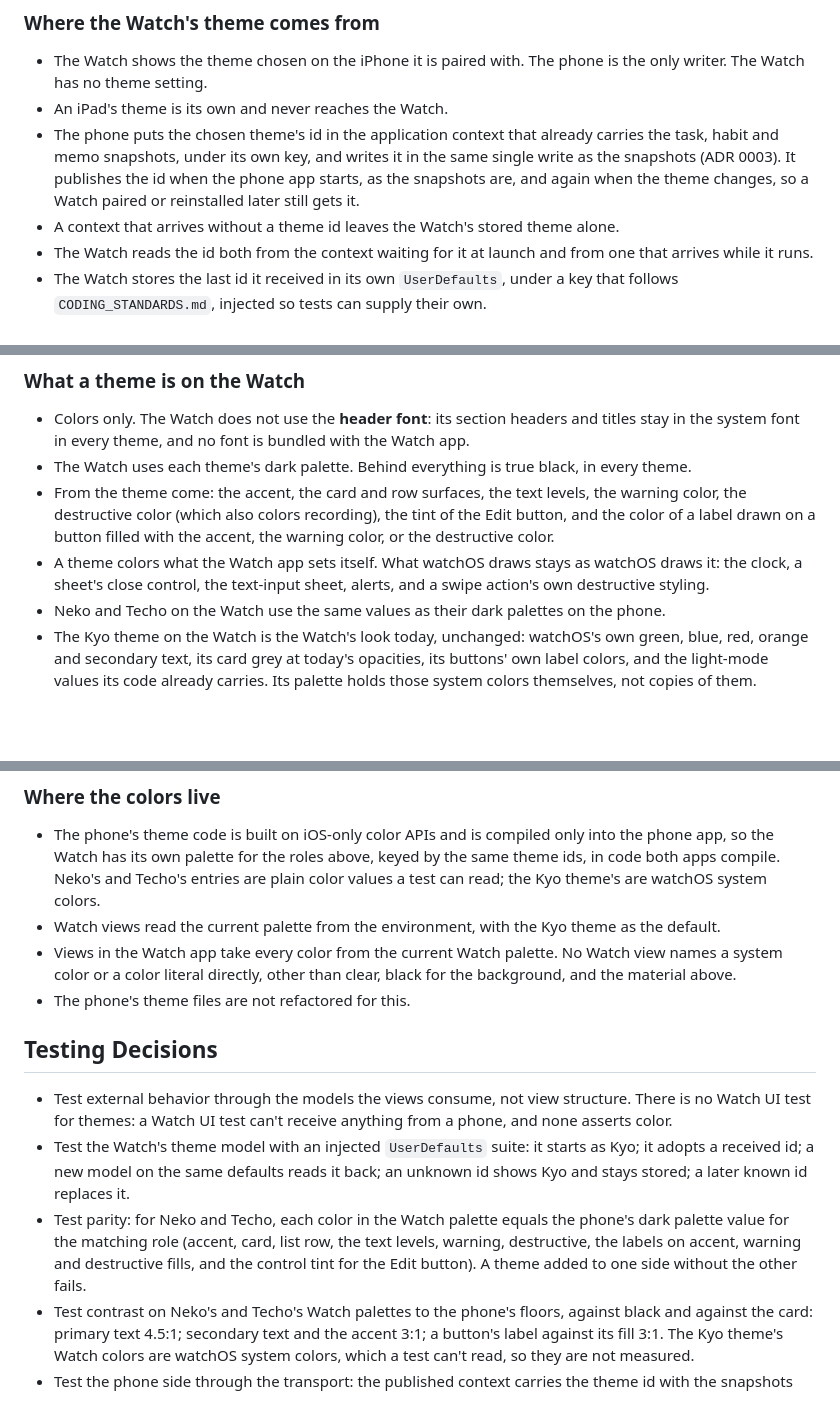
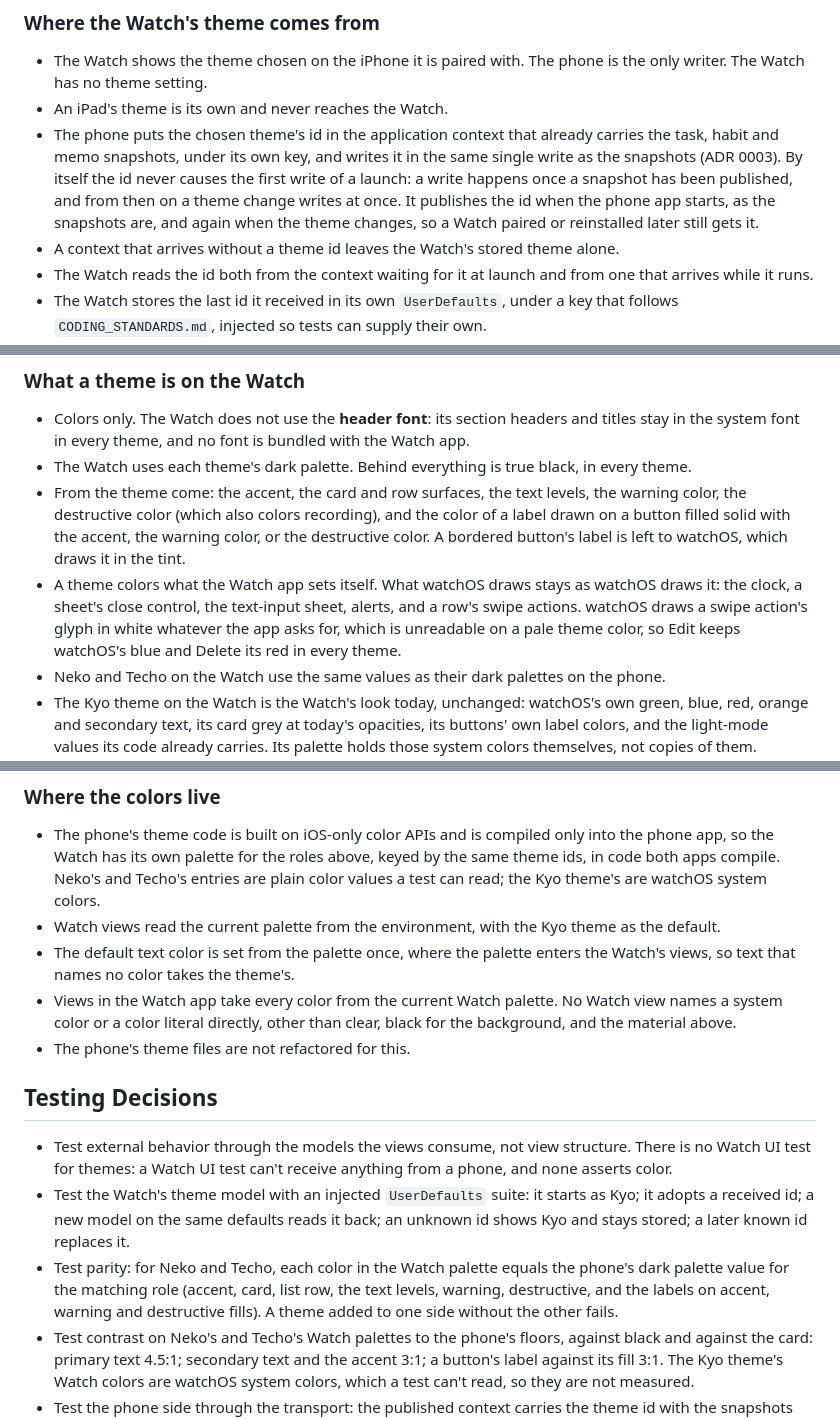
Before and after one commit to xchrisbailey/kyo, a Markdown page: docs/specs/watch-themes.md, 3 parts joined by grey strips. GitHub-like rendering; blank space fills up the shorter version.

Commit message:
docs: keep system swipe actions and tighten the watch themes spec after the branch pass
Co-Authored-By: Claude Opus 5.5 <noreply@anthropic.com>

```diff
--- a/docs/specs/watch-themes.md
+++ b/docs/specs/watch-themes.md
@@ -43,7 +43,7 @@ Terms follow `GLOSSARY.md`: **Theme**, **Header font**, **Today**, **Section**,
 
 - The Watch shows the theme chosen on the iPhone it is paired with. The phone is the only writer. The Watch has no theme setting.
 - An iPad's theme is its own and never reaches the Watch.
-- The phone puts the chosen theme's id in the application context that already carries the task, habit and memo snapshots, under its own key, and writes it in the same single write as the snapshots (ADR 0003). It publishes the id when the phone app starts, as the snapshots are, and again when the theme changes, so a Watch paired or reinstalled later still gets it.
+- The phone puts the chosen theme's id in the application context that already carries the task, habit and memo snapshots, under its own key, and writes it in the same single write as the snapshots (ADR 0003). By itself the id never causes the first write of a launch: a write happens once a snapshot has been published, and from then on a theme change writes at once. It publishes the id when the phone app starts, as the snapshots are, and again when the theme changes, so a Watch paired or reinstalled later still gets it.
 - A context that arrives without a theme id leaves the Watch's stored theme alone.
 - The Watch reads the id both from the context waiting for it at launch and from one that arrives while it runs.
 - The Watch stores the last id it received in its own `UserDefaults`, under a key that follows `CODING_STANDARDS.md`, injected so tests can supply their own.
@@ -55,8 +55,8 @@ Terms follow `GLOSSARY.md`: **Theme**, **Header font**, **Today**, **Section**,
 
 - Colors only. The Watch does not use the **header font**: its section headers and titles stay in the system font in every theme, and no font is bundled with the Watch app.
 - The Watch uses each theme's dark palette. Behind everything is true black, in every theme.
-- From the theme come: the accent, the card and row surfaces, the text levels, the warning color, the destructive color (which also colors recording), the tint of the Edit button, and the color of a label drawn on a button filled with the accent, the warning color, or the destructive color.
-- A theme colors what the Watch app sets itself. What watchOS draws stays as watchOS draws it: the clock, a sheet's close control, the text-input sheet, alerts, and a swipe action's own destructive styling.
+- From the theme come: the accent, the card and row surfaces, the text levels, the warning color, the destructive color (which also colors recording), and the color of a label drawn on a button filled solid with the accent, the warning color, or the destructive color. A bordered button's label is left to watchOS, which draws it in the tint.
+- A theme colors what the Watch app sets itself. What watchOS draws stays as watchOS draws it: the clock, a sheet's close control, the text-input sheet, alerts, and a row's swipe actions. watchOS draws a swipe action's glyph in white whatever the app asks for, which is unreadable on a pale theme color, so Edit keeps watchOS's blue and Delete its red in every theme.
 - Neko and Techo on the Watch use the same values as their dark palettes on the phone.
 - The Kyo theme on the Watch is the Watch's look today, unchanged: watchOS's own green, blue, red, orange and secondary text, its card grey at today's opacities, its buttons' own label colors, and the light-mode values its code already carries. Its palette holds those system colors themselves, not copies of them. Introducing the Watch palette changes nothing on screen.
 - Neko and Techo have dark values only, as fixed color values. A surface's opacity is part of its palette value, not something a view applies on top.
@@ -68,6 +68,7 @@ Terms follow `GLOSSARY.md`: **Theme**, **Header font**, **Today**, **Section**,
 
 - The phone's theme code is built on iOS-only color APIs and is compiled only into the phone app, so the Watch has its own palette for the roles above, keyed by the same theme ids, in code both apps compile. Neko's and Techo's entries are plain color values a test can read; the Kyo theme's are watchOS system colors.
 - Watch views read the current palette from the environment, with the Kyo theme as the default.
+- The default text color is set from the palette once, where the palette enters the Watch's views, so text that names no color takes the theme's.
 - Views in the Watch app take every color from the current Watch palette. No Watch view names a system color or a color literal directly, other than clear, black for the background, and the material above.
 - The phone's theme files are not refactored for this.
 
@@ -75,7 +76,7 @@ Terms follow `GLOSSARY.md`: **Theme**, **Header font**, **Today**, **Section**,
 
 - Test external behavior through the models the views consume, not view structure. There is no Watch UI test for themes: a Watch UI test can't receive anything from a phone, and none asserts color.
 - Test the Watch's theme model with an injected `UserDefaults` suite: it starts as Kyo; it adopts a received id; a new model on the same defaults reads it back; an unknown id shows Kyo and stays stored; a later known id replaces it.
-- Test parity: for Neko and Techo, each color in the Watch palette equals the phone's dark palette value for the matching role (accent, card, list row, the text levels, warning, destructive, the labels on accent, warning and destructive fills, and the control tint for the Edit button). A theme added to one side without the other fails.
+- Test parity: for Neko and Techo, each color in the Watch palette equals the phone's dark palette value for the matching role (accent, card, list row, the text levels, warning, destructive, and the labels on accent, warning and destructive fills). A theme added to one side without the other fails.
 - Test contrast on Neko's and Techo's Watch palettes to the phone's floors, against black and against the card: primary text 4.5:1; secondary text and the accent 3:1; a button's label against its fill 3:1. The Kyo theme's Watch colors are watchOS system colors, which a test can't read, so they are not measured.
 - Test the phone side through the transport: the published context carries the theme id with the snapshots still in it; it is published at start and again when the theme changes; and publishing a snapshot keeps it. Test the Watch side the same way for both paths a context arrives by, and for a context with no id.
 - Delivery between a real phone and Watch can't be driven in tests; the PR says how the end-to-end path was exercised.
```
